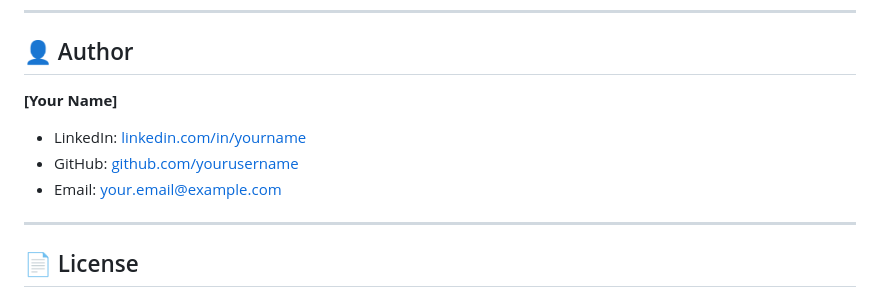
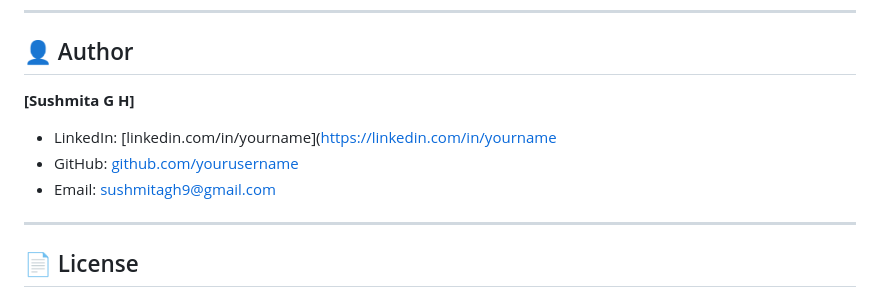
Before and after one commit to sushmita-gh9/ecommerce-sales-analysis, a Markdown page: README.md, the part around the change. Rendered like a GitHub page.

```diff
--- a/README.md
+++ b/README.md
@@ -153,10 +153,10 @@ All outputs are saved in the `outputs/` folder.
 
 ## 👤 Author
 
-**[Your Name]**
-- LinkedIn: [linkedin.com/in/yourname](https://linkedin.com/in/yourname)
-- GitHub: [github.com/yourusername](https://github.com/yourusername)
-- Email: your.email@example.com
+**[Sushmita G H]**
+- LinkedIn: [linkedin.com/in/yourname]([https://linkedin.com/in/yourname](https://www.linkedin.com/in/sushmitagh/)
+- GitHub: [github.com/yourusername](https://github.com/sushmita-gh9)
+- Email: sushmitagh9@gmail.com
 
 ---
 
```
